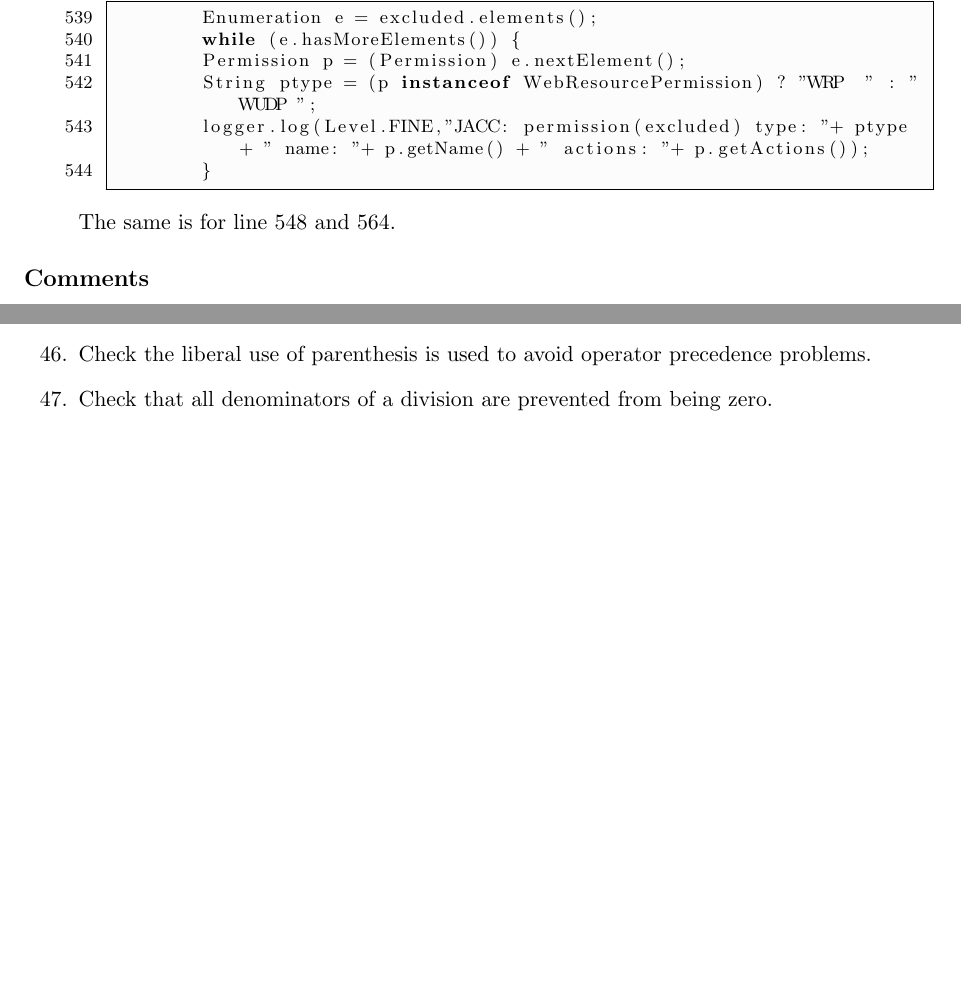
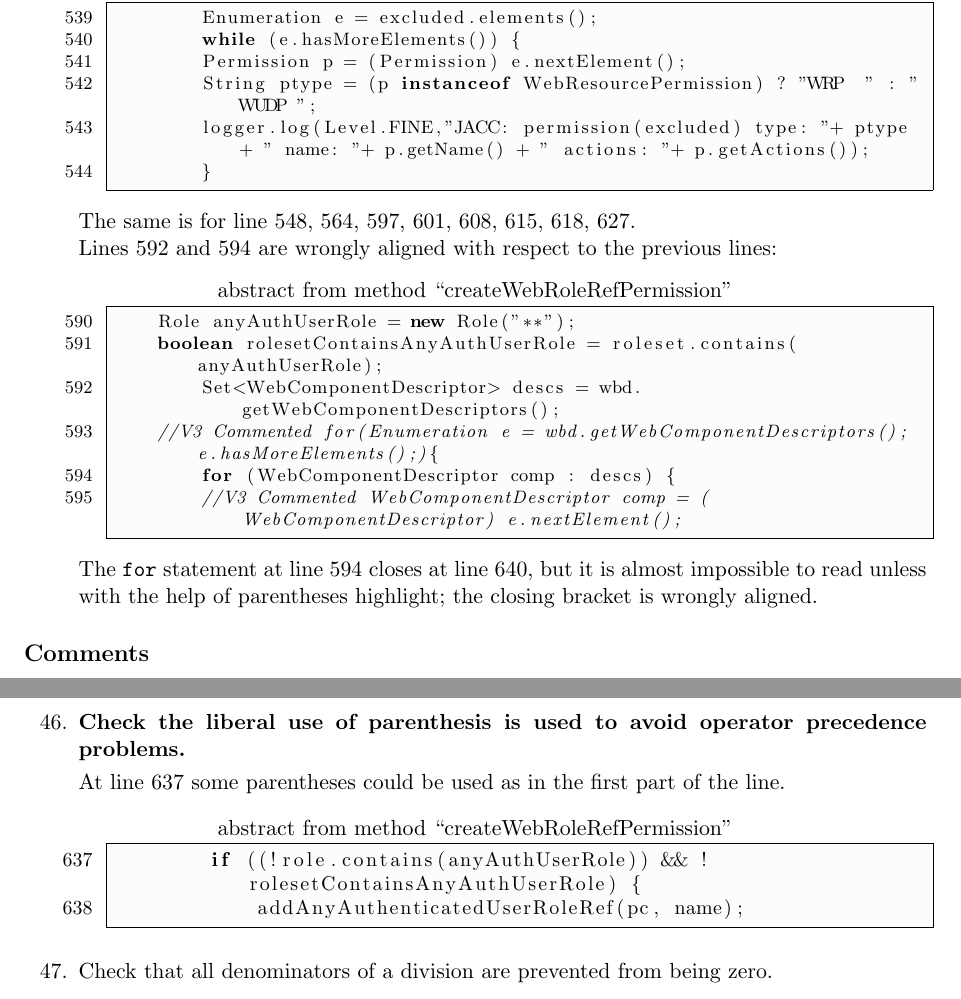
Before and after one commit to alessandrobaldassari/se2-polimi-baldassari-bendin-giarola, a LaTeX document (Code Inspection/CITeXstudio.tex): two parts of pages 7 and 12 of 13, joined at a grey line, cut so that both start at the same text, the shorter picture padded with empty space. Compiled offline with pdfLaTeX.

Commit message:
CI update: Ale's "createWebRoleRefPermission" added to the final document!

```diff
--- a/Code Inspection/CITeXstudio.tex
+++ b/Code Inspection/CITeXstudio.tex
@@ -190,7 +195,10 @@ Assignment 3: Code Inspection\\
 				The same goes for method ``handleNoAuth'' which lacks one level of indentation, from line 381 to 399.\\
 				Other examples are \texttt{while} loops or \texttt{if} statements at the same level of the upper-level code, like at line 541, where one level of indention is missing.
 				\lstinputlisting[title=abstract from method ``processConstraints'',numbers=left,firstnumber=539,firstline=539,lastline=544,language=Java,frame=single,breaklines=true,backgroundcolor=\color{aliceblue},basicstyle=\footnotesize,xleftmargin=17pt,showstringspaces=false,tabsize=4]{"Code/WebPermissionUtil.java"}
-				The same is for line 548 and 564.
+				The same is for line 548, 564, 597, 601, 608, 615, 618, 627.\\
+				Lines 592 and 594 are wrongly aligned with respect to the previous lines:
+				\lstinputlisting[title=abstract from method ``createWebRoleRefPermission'',numbers=left,firstnumber=590,firstline=590,lastline=595,language=Java,frame=single,breaklines=true,backgroundcolor=\color{aliceblue},basicstyle=\footnotesize,xleftmargin=17pt,showstringspaces=false,tabsize=4]{"Code/WebPermissionUtil.java"}
+				The \texttt{for} statement at line 594 closes at line 640, but it is almost impossible to read unless with the help of parentheses highlight; the closing bracket is wrongly aligned.
 		\end{enumerate}
 
 		\subsection*{Comments}\begin{enumerate}[resume]
@@ -303,7 +312,9 @@ Assignment 3: Code Inspection\\
 		\subsection*{Computation, Comparisons and Assignments}\begin{enumerate}[resume]
 			\item Check that the implementation avoids ``brutish programming'': (see \url{http://users.csc.calpoly.edu/~jdalbey/SWE/CodeSmells/bonehead.html}).
 			\item Check order of computation/evaluation, operator precedence and parenthesizing.
-			\item Check the liberal use of parenthesis is used to avoid operator precedence problems.
+			\item \textbf{Check the liberal use of parenthesis is used to avoid operator precedence problems.}\smallskip \\
+				At line 637 some parentheses could be used as in the first part of the line.
+				\lstinputlisting[title=abstract from method ``createWebRoleRefPermission'',numbers=left,firstnumber=637,firstline=637,lastline=638,language=Java,frame=single,breaklines=true,backgroundcolor=\color{aliceblue},basicstyle=\small,xleftmargin=17pt,showstringspaces=false,tabsize=4]{"Code/WebPermissionUtil.java"}
 			\item Check that all denominators of a division are prevented from being zero.
 			\item Check that integer arithmetic, especially division, are used appropriately to avoid causing unexpected truncation/rounding.
 			\item Check that the comparison and Boolean operators are correct.
```
Also changed, not shown: Code Inspection/issues/createWebRoleRefPermission.txt (+1 -1 lines), Code Inspection/CITeXstudio.pdf, Code Inspection/CITeXstudio.tex (10 more changed lines), 3 other files.
